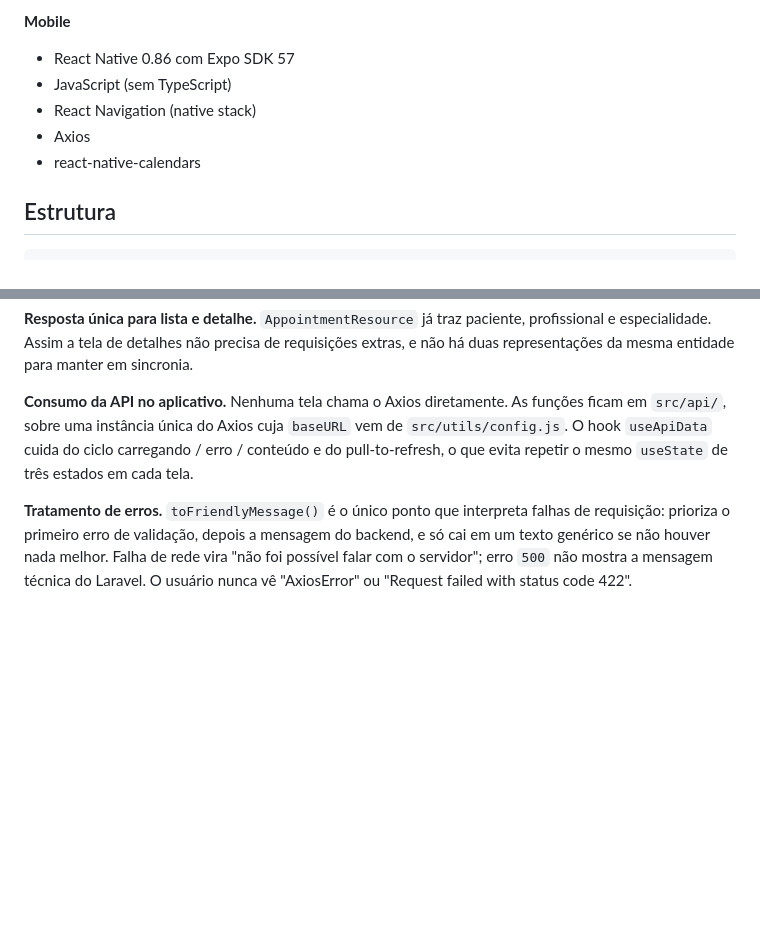
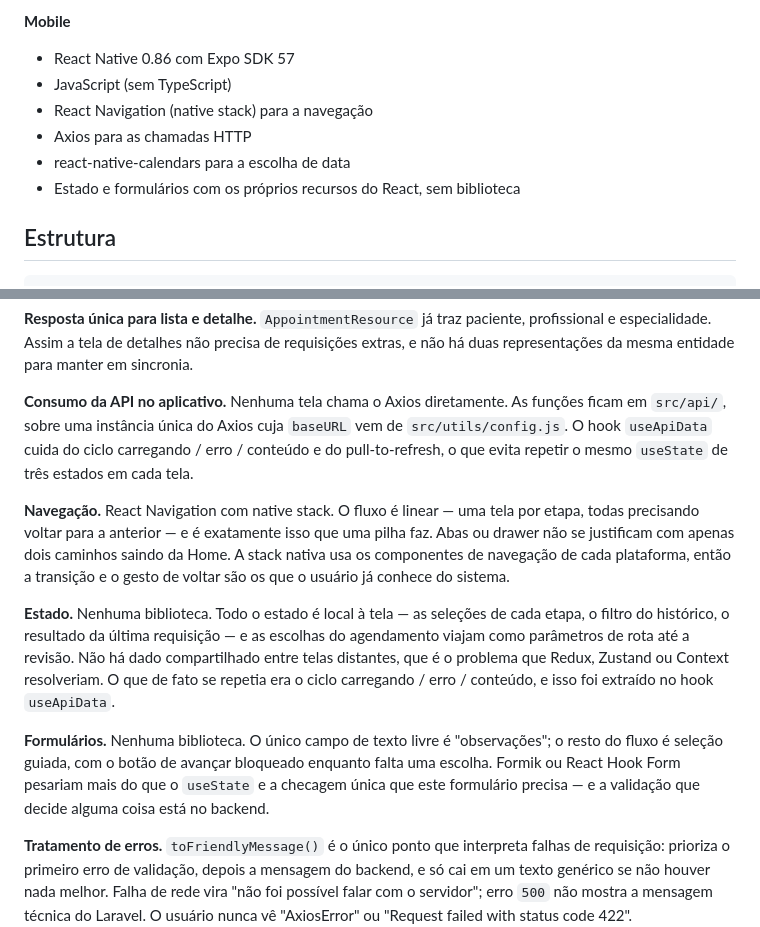
Before and after one commit to leomoraessantdev/mobile, a Markdown page: README.md, 2 parts joined by grey strips. Rendered like a GitHub page; blank space fills up the shorter version.

Commit message:
Explica no README as escolhas de navegacao, estado e formularios
O enunciado pede que as escolhas de biblioteca HTTP, formularios, estado
e navegacao sejam justificadas. A secao de decisoes tecnicas so cobria a
camada HTTP (Axios); agora explica tambem por que a navegacao usa React
Navigation com native stack e por que estado e formularios ficam nos
recursos do proprio React, sem biblioteca.

```diff
--- a/README.md
+++ b/README.md
@@ -25,9 +25,10 @@ um único paciente de demonstração criado pelo seeder.
 
 - React Native 0.86 com Expo SDK 57
 - JavaScript (sem TypeScript)
-- React Navigation (native stack)
-- Axios
-- react-native-calendars
+- React Navigation (native stack) para a navegação
+- Axios para as chamadas HTTP
+- react-native-calendars para a escolha de data
+- Estado e formulários com os próprios recursos do React, sem biblioteca
 
 ## Estrutura
 
@@ -324,6 +325,25 @@ vem de `src/utils/config.js`. O hook `useApiData` cuida do ciclo
 carregando / erro / conteúdo e do pull-to-refresh, o que evita repetir o mesmo
 `useState` de três estados em cada tela.
 
+**Navegação.** React Navigation com native stack. O fluxo é linear — uma tela
+por etapa, todas precisando voltar para a anterior — e é exatamente isso que uma
+pilha faz. Abas ou drawer não se justificam com apenas dois caminhos saindo da
+Home. A stack nativa usa os componentes de navegação de cada plataforma, então a
+transição e o gesto de voltar são os que o usuário já conhece do sistema.
+
+**Estado.** Nenhuma biblioteca. Todo o estado é local à tela — as seleções de
+cada etapa, o filtro do histórico, o resultado da última requisição — e as
+escolhas do agendamento viajam como parâmetros de rota até a revisão. Não há
+dado compartilhado entre telas distantes, que é o problema que Redux, Zustand ou
+Context resolveriam. O que de fato se repetia era o ciclo carregando / erro /
+conteúdo, e isso foi extraído no hook `useApiData`.
+
+**Formulários.** Nenhuma biblioteca. O único campo de texto livre é
+"observações"; o resto do fluxo é seleção guiada, com o botão de avançar
+bloqueado enquanto falta uma escolha. Formik ou React Hook Form pesariam mais do
+que o `useState` e a checagem única que este formulário precisa — e a validação
+que decide alguma coisa está no backend.
+
 **Tratamento de erros.** `toFriendlyMessage()` é o único ponto que interpreta
 falhas de requisição: prioriza o primeiro erro de validação, depois a mensagem
 do backend, e só cai em um texto genérico se não houver nada melhor. Falha de
```
